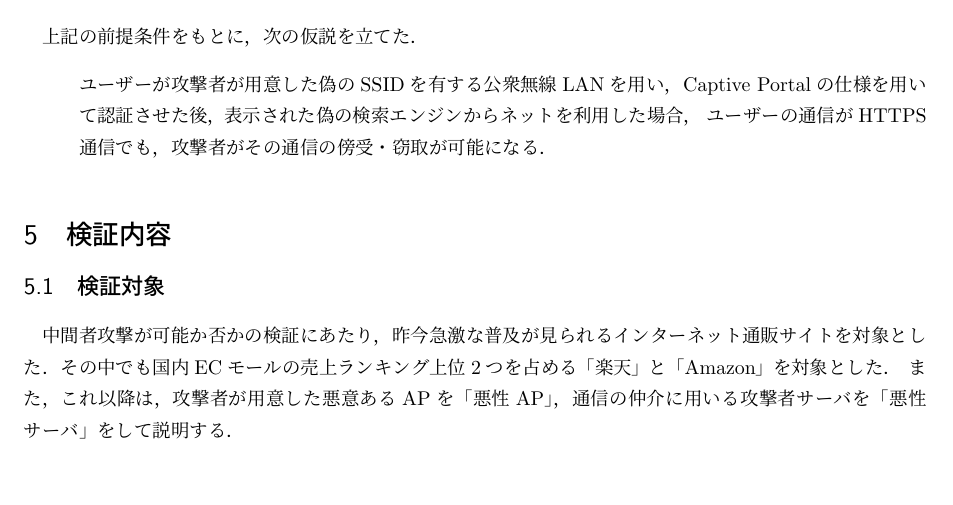
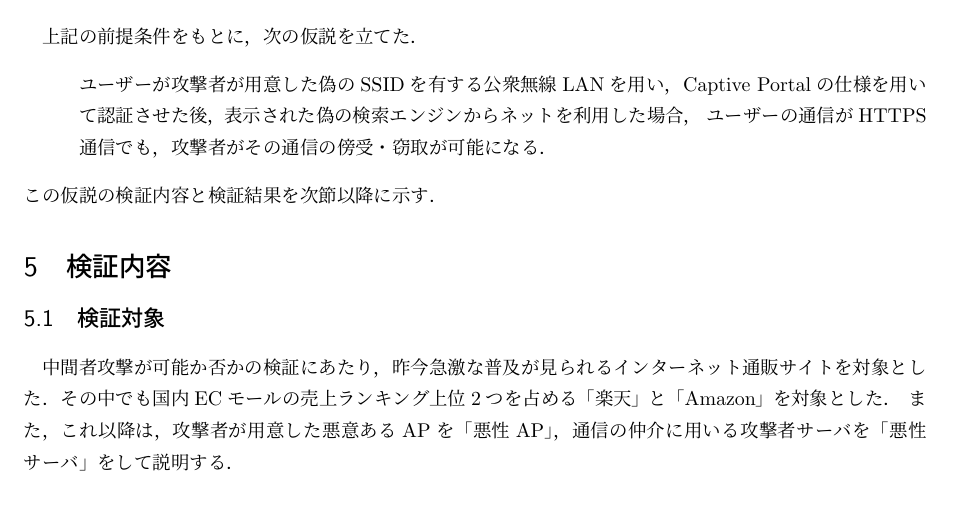
Before and after one commit to trapedev/https-mitm, a LaTeX document (report/report.tex): part of page 7 of 21, cut so that both start at the same text, the shorter picture padded with empty space. Compiled offline with pLaTeX and dvipdfmx.

Commit message:
add script

```diff
--- a/report/report.tex
+++ b/report/report.tex
@@ -145,6 +145,7 @@
                 ユーザーが攻撃者が用意した偽のSSIDを有する公衆無線LANを用い，Captive Portalの仕様を用いて認証させた後，表示された偽の検索エンジンからネットを利用した場合，\
                 ユーザーの通信がHTTPS通信でも，攻撃者がその通信の傍受・窃取が可能になる．
             \end{quote}
+            この仮説の検証内容と検証結果を次節以降に示す．
     \section{検証内容}
         \subsection{検証対象}
             中間者攻撃が可能か否かの検証にあたり，昨今急激な普及が見られるインターネット通販サイトを対象とした．その中でも国内ECモールの売上ランキング上位2つを占める「楽天」と「Amazon」を対象とした．\
```
